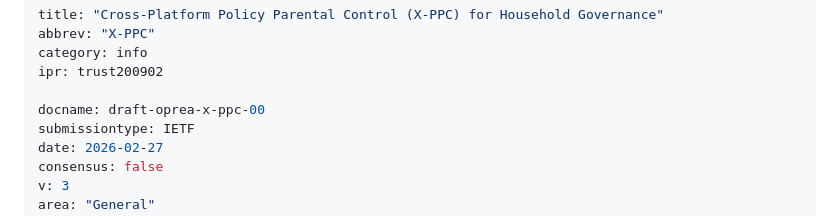
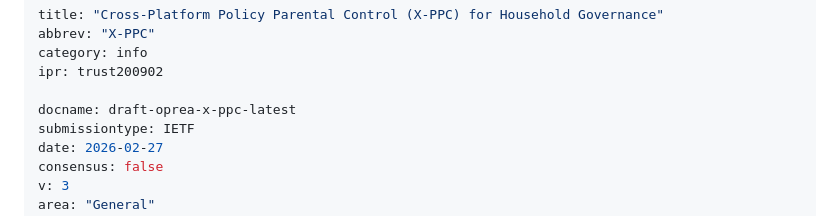
Before and after one commit to unneuron/x-ppc-standard, a Markdown page: draft-oprea-x-ppc.md, the part around the change. GitHub-like rendering.

Commit message:
Update draft labels

```diff
--- a/draft-oprea-x-ppc.md
+++ b/draft-oprea-x-ppc.md
@@ -4,7 +4,7 @@ abbrev: "X-PPC"
 category: info
 ipr: trust200902
 
-docname: draft-oprea-x-ppc-00
+docname: draft-oprea-x-ppc-latest
 submissiontype: IETF
 date: 2026-02-27
 consensus: false
```
